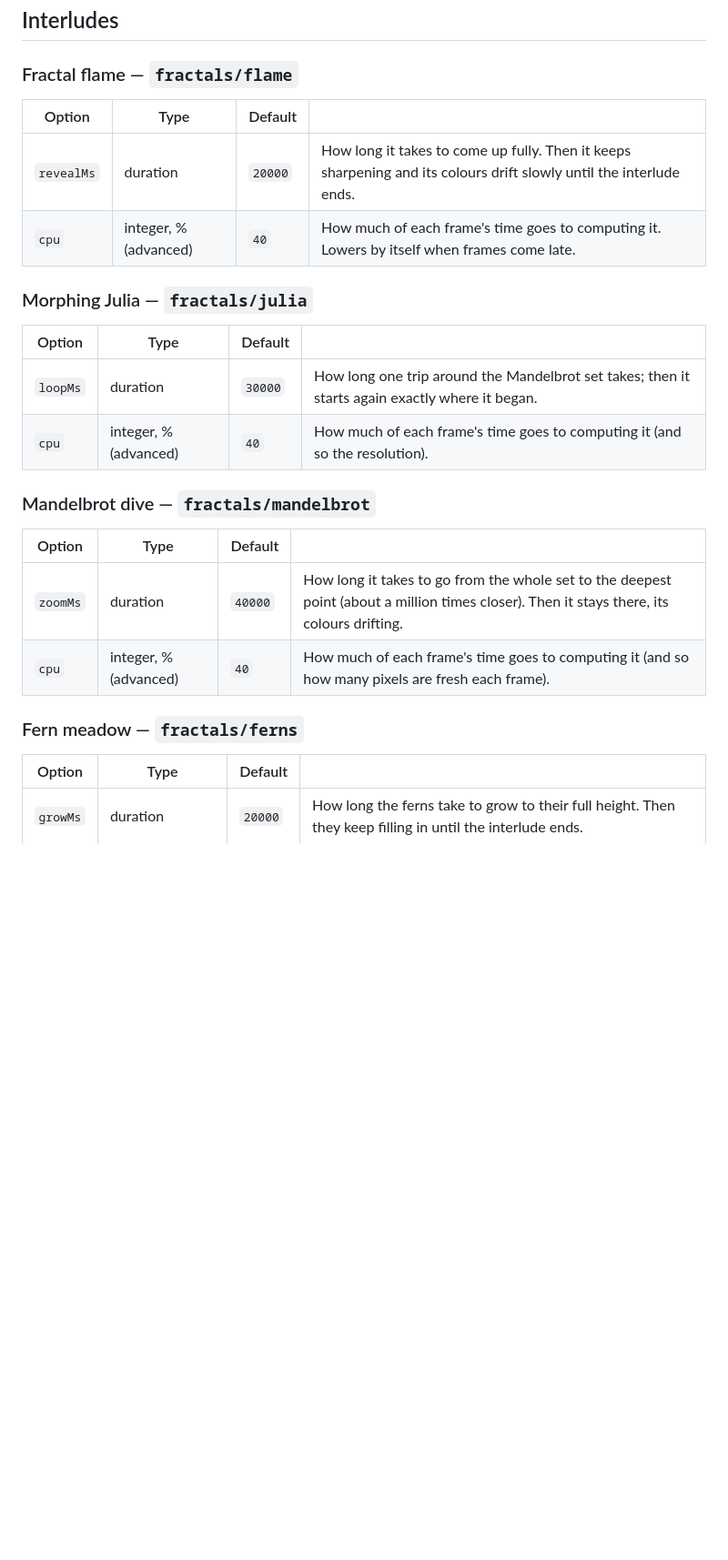
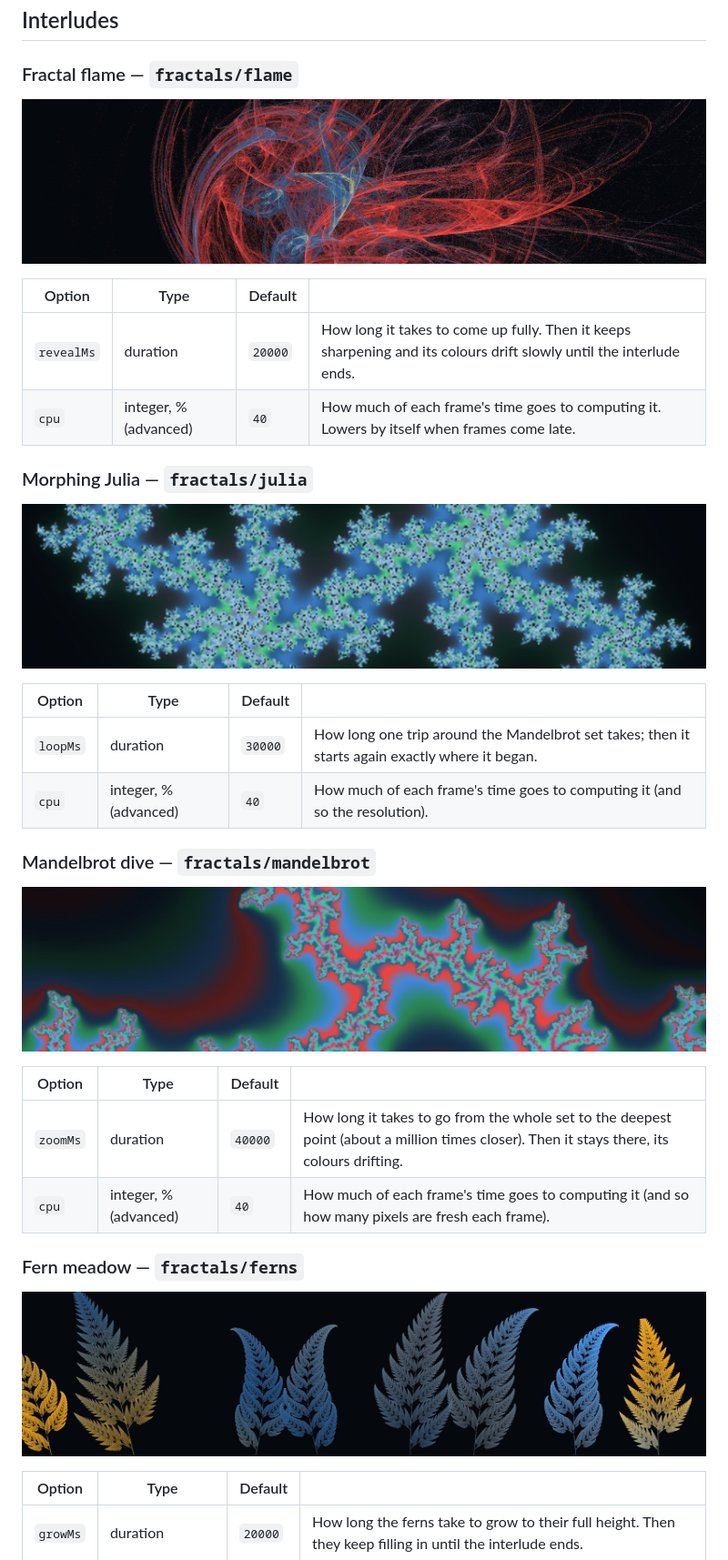
Before and after one commit to kiosko-lcd/kiosko-plugin-fractals, a Markdown page: README.md, the part around one of its changes. Shown at 91% size. Rendered like a GitHub page; pictures changed too: docs/ferns.jpg (added), docs/flame.jpg (added), docs/julia.jpg (added); blank space fills up the shorter version.

```diff
--- a/README.md
+++ b/README.md
@@ -87,12 +93,16 @@ different selection and order for each slot.
 
 ### Fractal flame — `fractals/flame`
 
+![A fractal flame, developed, on a 1920×462 panel](docs/flame.jpg)
+
 | Option | Type | Default | |
 |---|---|---|---|
 | `revealMs` | duration | `20000` | How long it takes to come up fully. Then it keeps sharpening and its colours drift slowly until the interlude ends. |
 | `cpu` | integer, % (advanced) | `40` | How much of each frame's time goes to computing it. Lowers by itself when frames come late. |
 
 ### Morphing Julia — `fractals/julia`
+
+![A Julia set in the default theme’s colours](docs/julia.jpg)
 
 | Option | Type | Default | |
 |---|---|---|---|
@@ -101,6 +111,8 @@ different selection and order for each slot.
 
 ### Mandelbrot dive — `fractals/mandelbrot`
 
+![Deep in the Mandelbrot set, on the way to a double spiral](docs/mandelbrot.jpg)
+
 | Option | Type | Default | |
 |---|---|---|---|
 | `zoomMs` | duration | `40000` | How long it takes to go from the whole set to the deepest point (about a million times closer). Then it stays there, its colours drifting. |
@@ -108,6 +120,8 @@ different selection and order for each slot.
 
 ### Fern meadow — `fractals/ferns`
 
+![A meadow of Barnsley ferns along the bar](docs/ferns.jpg)
+
 | Option | Type | Default | |
 |---|---|---|---|
 | `growMs` | duration | `20000` | How long the ferns take to grow to their full height. Then they keep filling in until the interlude ends. |
```
Also changed, not shown: other parts of README.md (+8 -0 lines), docs/coral.jpg (added), 8 other files.
